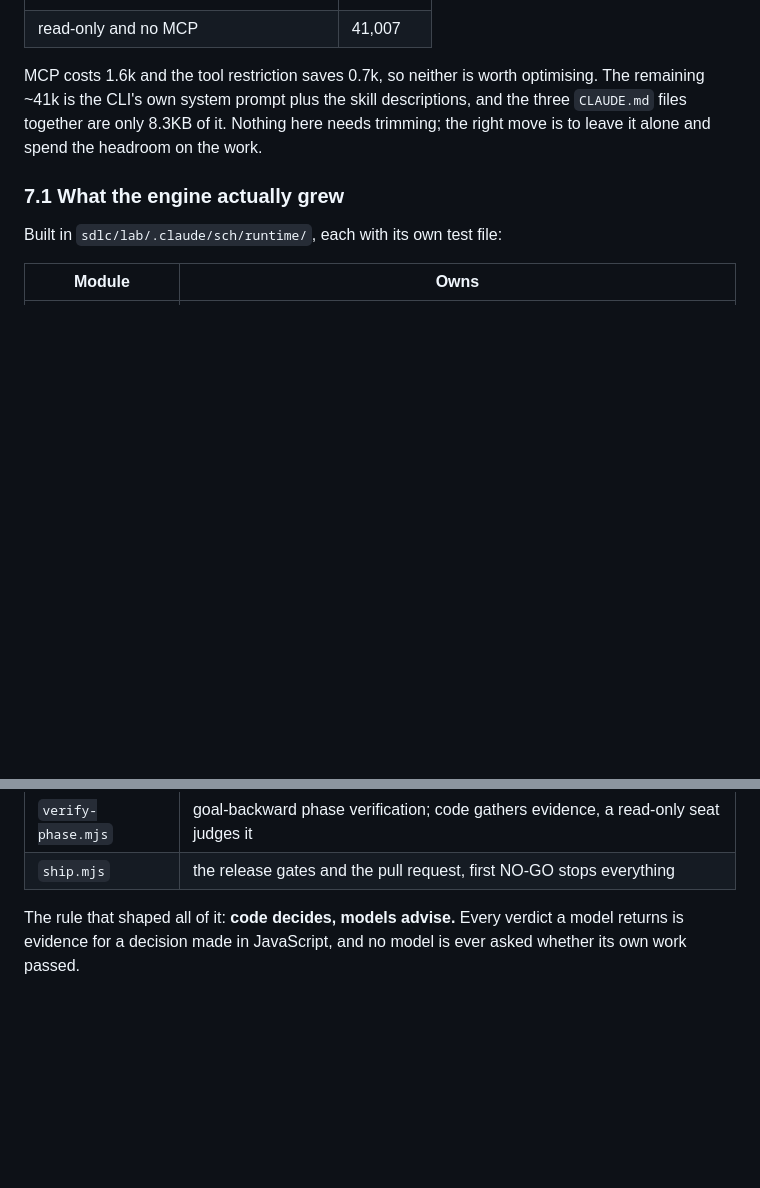
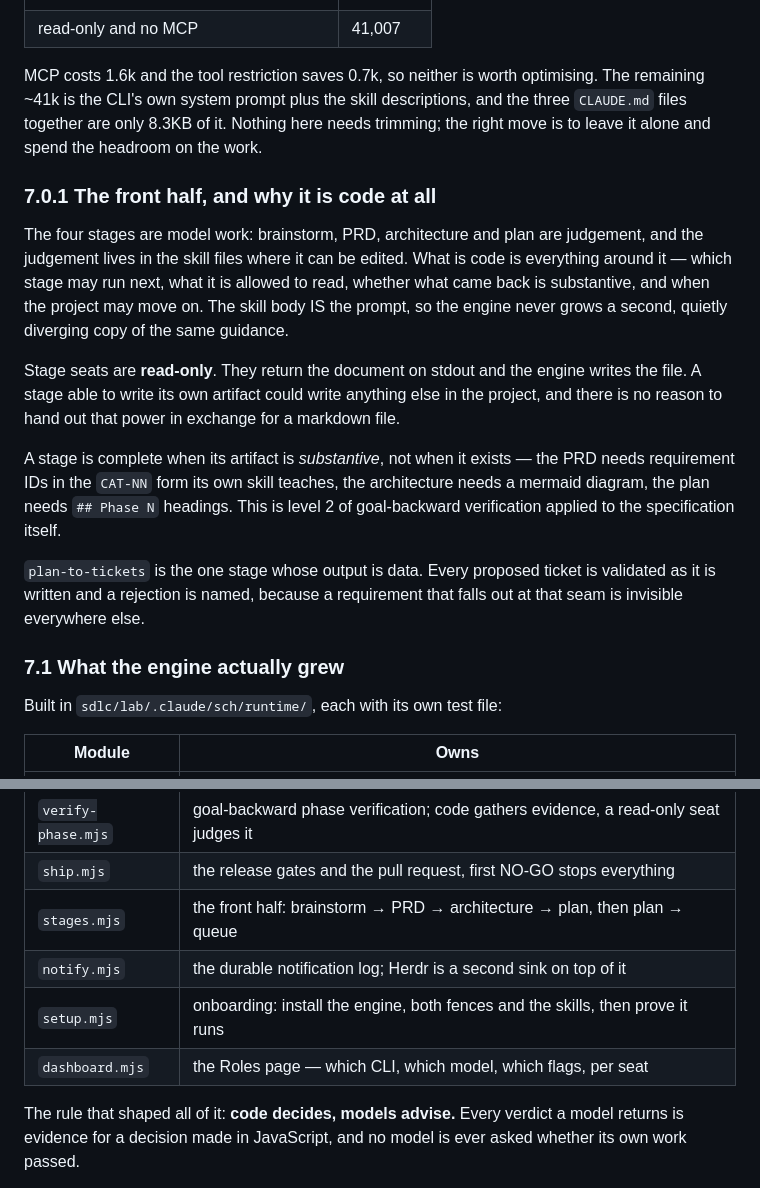
Before and after one commit to shekharcharles/SCH-LOOP, a Markdown page: docs/SCH-LOOP-v4-DESIGN.md, 2 parts joined by grey strips. Rendered like a GitHub page; blank space fills up the shorter version.

```diff
--- a/docs/SCH-LOOP-v4-DESIGN.md
+++ b/docs/SCH-LOOP-v4-DESIGN.md
@@ -601,6 +601,26 @@ the CLI's own system prompt plus the skill descriptions, and the three `CLAUDE.m
 only 8.3KB of it. Nothing here needs trimming; the right move is to leave it alone and spend the headroom
 on the work.
 
+### 7.0.1 The front half, and why it is code at all
+
+The four stages are model work: brainstorm, PRD, architecture and plan are judgement, and the judgement
+lives in the skill files where it can be edited. What is code is everything around it — which stage may
+run next, what it is allowed to read, whether what came back is substantive, and when the project may
+move on. The skill body IS the prompt, so the engine never grows a second, quietly diverging copy of the
+same guidance.
+
+Stage seats are **read-only**. They return the document on stdout and the engine writes the file. A stage
+able to write its own artifact could write anything else in the project, and there is no reason to hand
+out that power in exchange for a markdown file.
+
+A stage is complete when its artifact is *substantive*, not when it exists — the PRD needs requirement
+IDs in the `CAT-NN` form its own skill teaches, the architecture needs a mermaid diagram, the plan needs
+`## Phase N` headings. This is level 2 of goal-backward verification applied to the specification itself.
+
+`plan-to-tickets` is the one stage whose output is data. Every proposed ticket is validated as it is
+written and a rejection is named, because a requirement that falls out at that seam is invisible
+everywhere else.
+
 ### 7.1 What the engine actually grew
 
 Built in `sdlc/lab/.claude/sch/runtime/`, each with its own test file:
@@ -621,6 +641,10 @@ Built in `sdlc/lab/.claude/sch/runtime/`, each with its own test file:
 | `council.mjs` | proposal → critique → rebuttal → challenge → synthesis, tolerant of an absent seat |
 | `verify-phase.mjs` | goal-backward phase verification; code gathers evidence, a read-only seat judges it |
 | `ship.mjs` | the release gates and the pull request, first NO-GO stops everything |
+| `stages.mjs` | the front half: brainstorm → PRD → architecture → plan, then plan → queue |
+| `notify.mjs` | the durable notification log; Herdr is a second sink on top of it |
+| `setup.mjs` | onboarding: install the engine, both fences and the skills, then prove it runs |
+| `dashboard.mjs` | the Roles page — which CLI, which model, which flags, per seat |
 
 The rule that shaped all of it: **code decides, models advise.** Every verdict a model returns is evidence
 for a decision made in JavaScript, and no model is ever asked whether its own work passed.
```
Also changed, not shown: sdlc/lab/README.md (+21 -18 lines).
